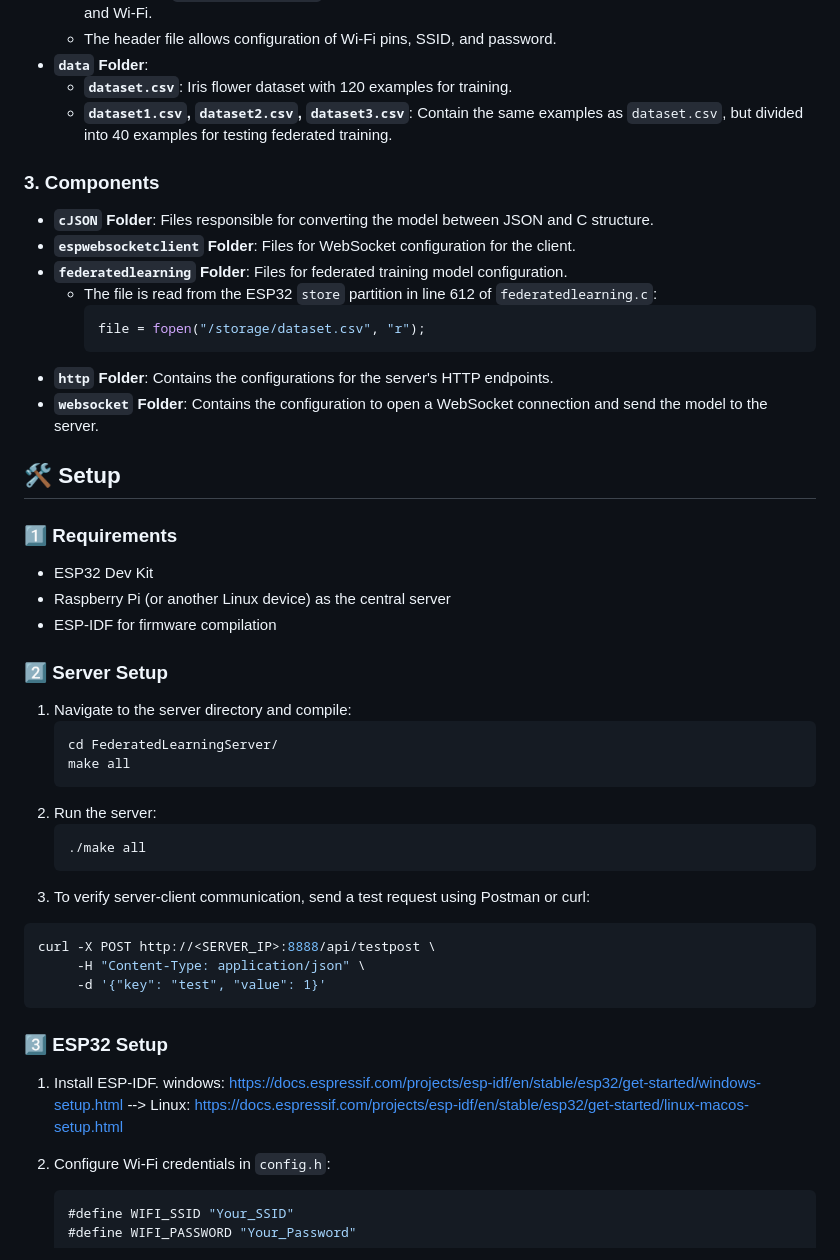
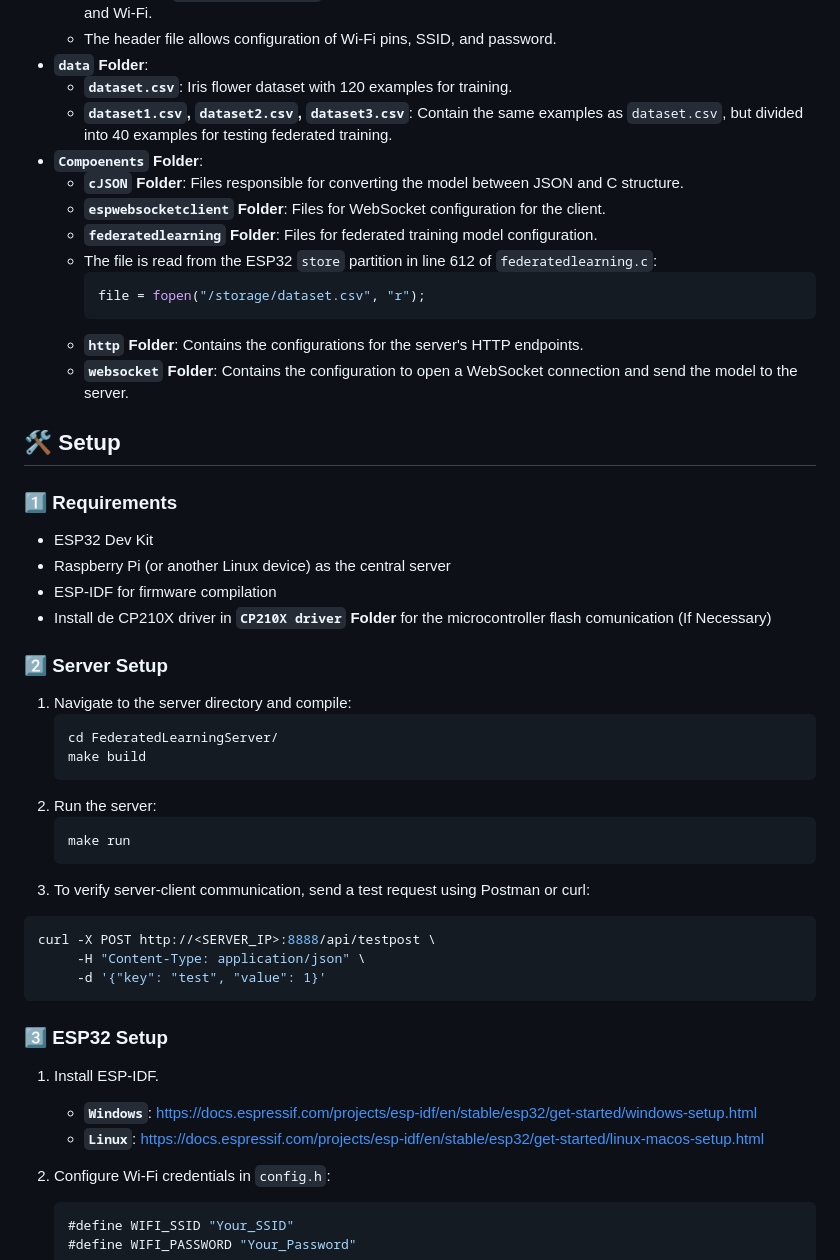
Before and after one commit to GitScrider/FederatedEdgeComputing, a Markdown page: README.md, the part around the change. Rendered like a GitHub page.

Commit message:
readme documentation

````diff
--- a/README.md
+++ b/README.md
@@ -111,17 +111,16 @@ Once initialized, the server launches both HTTP and WebSocket services in separa
    - **`data` Folder**:
      - **`dataset.csv`**: Iris flower dataset with 120 examples for training.
      - **`dataset1.csv`, `dataset2.csv`, `dataset3.csv`**: Contain the same examples as `dataset.csv`, but divided into 40 examples for testing federated training.
-
-### 3. **Components**
-   - **`cJSON` Folder**: Files responsible for converting the model between JSON and C structure.
-   - **`espwebsocketclient` Folder**: Files for WebSocket configuration for the client.
-   - **`federatedlearning` Folder**: Files for federated training model configuration.
-     - The file is read from the ESP32 `store` partition in line 612 of `federatedlearning.c`:
-       ```c
-       file = fopen("/storage/dataset.csv", "r");
-       ```
-   - **`http` Folder**: Contains the configurations for the server's HTTP endpoints.
-   - **`websocket` Folder**: Contains the configuration to open a WebSocket connection and send the model to the server.
+   - **`Compoenents` Folder**:
+      - **`cJSON` Folder**: Files responsible for converting the model between JSON and C structure.
+      - **`espwebsocketclient` Folder**: Files for WebSocket configuration for the client.
+      - **`federatedlearning` Folder**: Files for federated training model configuration.
+      - The file is read from the ESP32 `store` partition in line 612 of `federatedlearning.c`:
+         ```c
+         file = fopen("/storage/dataset.csv", "r");
+         ```
+      - **`http` Folder**: Contains the configurations for the server's HTTP endpoints.
+      - **`websocket` Folder**: Contains the configuration to open a WebSocket connection and send the model to the server.
 
 
 ## 🛠️ Setup
@@ -131,17 +130,18 @@ Once initialized, the server launches both HTTP and WebSocket services in separa
 - ESP32 Dev Kit
 - Raspberry Pi (or another Linux device) as the central server
 - ESP-IDF for firmware compilation
+- Install de CP210X driver in **`CP210X driver` Folder** for the microcontroller flash comunication (If Necessary)
 
 ### 2️⃣ Server Setup
 
 1. Navigate to the server directory and compile:
    ```sh
    cd FederatedLearningServer/
-   make all
+   make build
    ```
 2. Run the server:
    ```sh
-   ./make all
+   make run
    ```
 3. To verify server-client communication, send a test request using Postman or curl:
 
@@ -154,8 +154,8 @@ curl -X POST http://<SERVER_IP>:8888/api/testpost \
 ### 3️⃣ ESP32 Setup
 
 1. Install ESP-IDF.
-    windows: https://docs.espressif.com/projects/esp-idf/en/stable/esp32/get-started/windows-setup.html
-   --> Linux: https://docs.espressif.com/projects/esp-idf/en/stable/esp32/get-started/linux-macos-setup.html
+    - **`Windows`**: https://docs.espressif.com/projects/esp-idf/en/stable/esp32/get-started/windows-setup.html
+   - **`Linux`**: https://docs.espressif.com/projects/esp-idf/en/stable/esp32/get-started/linux-macos-setup.html
 
 2. Configure Wi-Fi credentials in `config.h`:
    ```c
````
